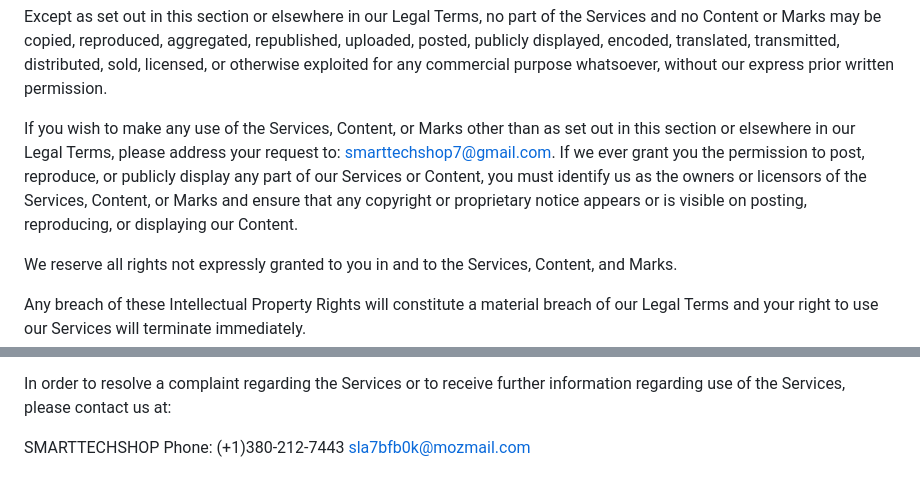
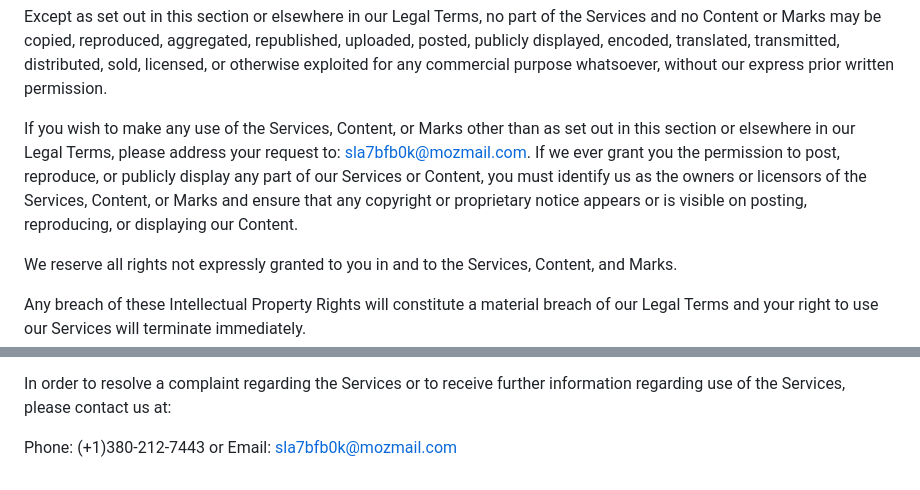
Before and after one commit to smarttechshop/smarttechshop.github.io, a Markdown page: terms/index.md, 2 parts joined by grey strips. Drawn GitHub-style.

```diff
--- a/terms/index.md
+++ b/terms/index.md
@@ -43,7 +43,7 @@ solely for your personal, non-commercial use.
 
 Except as set out in this section or elsewhere in our Legal Terms, no part of the Services and no Content or Marks may be copied, reproduced, aggregated, republished, uploaded, posted, publicly displayed, encoded, translated, transmitted, distributed, sold, licensed, or otherwise exploited for any commercial purpose whatsoever, without our express prior written permission.
 
-If you wish to make any use of the Services, Content, or Marks other than as set out in this section or elsewhere in our Legal Terms, please address your request to: smarttechshop7@gmail.com. If we ever grant you the permission to post, reproduce, or publicly display any part of our Services or Content, you must identify us as the owners or licensors of the Services, Content, or Marks and ensure that any copyright or proprietary notice appears or is visible on posting, reproducing, or displaying our Content.
+If you wish to make any use of the Services, Content, or Marks other than as set out in this section or elsewhere in our Legal Terms, please address your request to: sla7bfb0k@mozmail.com. If we ever grant you the permission to post, reproduce, or publicly display any part of our Services or Content, you must identify us as the owners or licensors of the Services, Content, or Marks and ensure that any copyright or proprietary notice appears or is visible on posting, reproducing, or displaying our Content.
 
 We reserve all rights not expressly granted to you in and to the Services, Content, and Marks.
 
@@ -259,6 +259,4 @@ These Legal Terms and any policies or operating rules posted by us on the Servic
 
 In order to resolve a complaint regarding the Services or to receive further information regarding use of the Services, please contact us at:
 
-SMARTTECHSHOP
-Phone: (+1)380-212-7443
-sla7bfb0k@mozmail.com
+Phone: (+1)380-212-7443 or Email:  sla7bfb0k@mozmail.com
```
